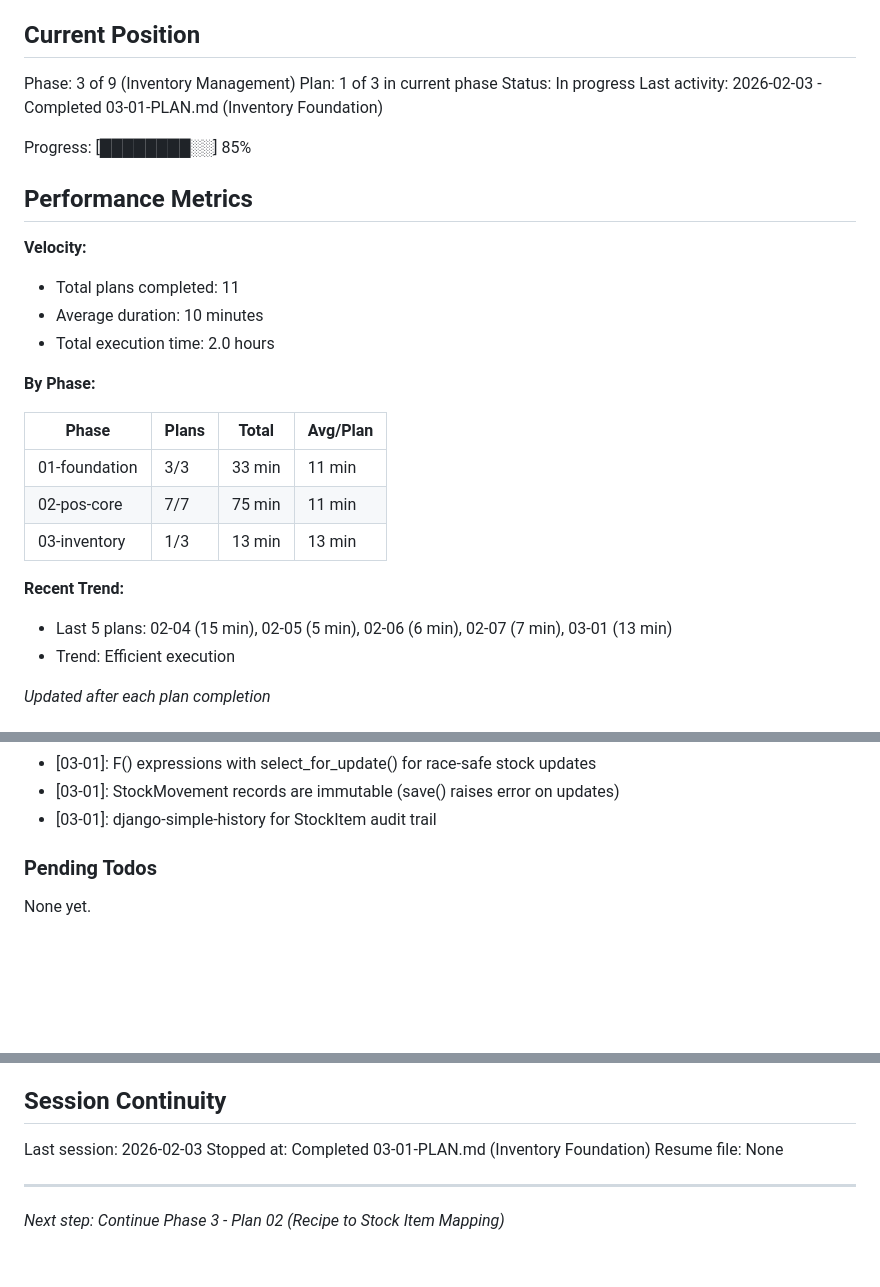
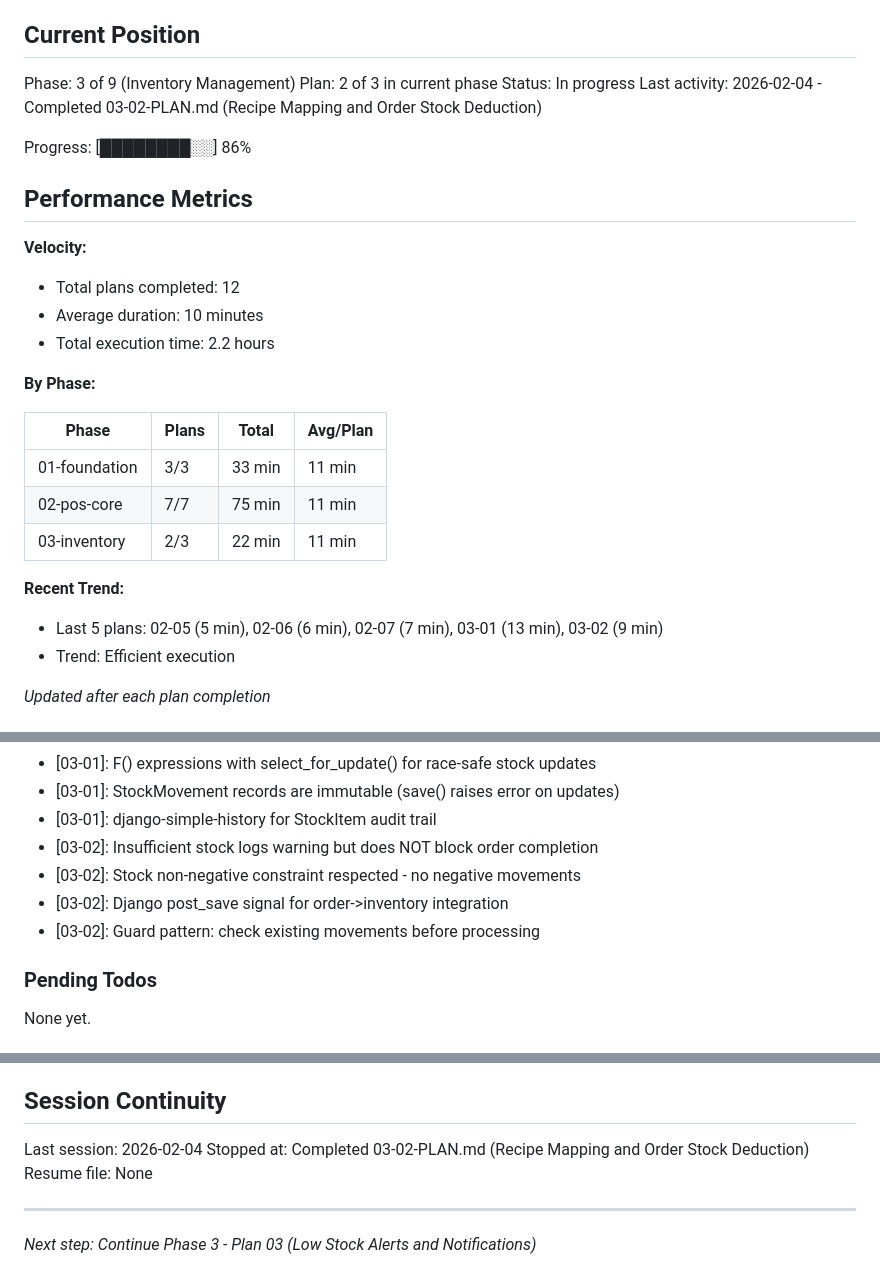
Before and after one commit to aycoul/resto360, a Markdown page: .planning/STATE.md, 3 parts joined by grey strips. Drawn GitHub-style; blank space fills up the shorter version.

Commit message:
docs(03-02): complete Recipe Mapping and Order Stock Deduction plan
Tasks completed: 3/3
- Task 1: Create MenuItemIngredient model
- Task 2: Create order completion signal and deduction service
- Task 3: Create recipe API endpoints and tests

SUMMARY: .planning/phases/03-inventory/03-02-SUMMARY.md

Co-Authored-By: Claude Opus 4.5 <noreply@anthropic.com>

```diff
--- a/.planning/STATE.md
+++ b/.planning/STATE.md
@@ -10,18 +10,18 @@ See: .planning/PROJECT.md (updated 2026-02-03)
 ## Current Position
 
 Phase: 3 of 9 (Inventory Management)
-Plan: 1 of 3 in current phase
+Plan: 2 of 3 in current phase
 Status: In progress
-Last activity: 2026-02-03 - Completed 03-01-PLAN.md (Inventory Foundation)
+Last activity: 2026-02-04 - Completed 03-02-PLAN.md (Recipe Mapping and Order Stock Deduction)
 
-Progress: [████████░░] 85%
+Progress: [████████░░] 86%
 
 ## Performance Metrics
 
 **Velocity:**
-- Total plans completed: 11
+- Total plans completed: 12
 - Average duration: 10 minutes
-- Total execution time: 2.0 hours
+- Total execution time: 2.2 hours
 
 **By Phase:**
 
@@ -29,10 +29,10 @@ Progress: [████████░░] 85%
 |-------|-------|-------|----------|
 | 01-foundation | 3/3 | 33 min | 11 min |
 | 02-pos-core | 7/7 | 75 min | 11 min |
-| 03-inventory | 1/3 | 13 min | 13 min |
+| 03-inventory | 2/3 | 22 min | 11 min |
 
 **Recent Trend:**
-- Last 5 plans: 02-04 (15 min), 02-05 (5 min), 02-06 (6 min), 02-07 (7 min), 03-01 (13 min)
+- Last 5 plans: 02-05 (5 min), 02-06 (6 min), 02-07 (7 min), 03-01 (13 min), 03-02 (9 min)
 - Trend: Efficient execution
 
 *Updated after each plan completion*
@@ -86,6 +86,10 @@ Recent decisions affecting current work:
 - [03-01]: F() expressions with select_for_update() for race-safe stock updates
 - [03-01]: StockMovement records are immutable (save() raises error on updates)
 - [03-01]: django-simple-history for StockItem audit trail
+- [03-02]: Insufficient stock logs warning but does NOT block order completion
+- [03-02]: Stock non-negative constraint respected - no negative movements
+- [03-02]: Django post_save signal for order->inventory integration
+- [03-02]: Guard pattern: check existing movements before processing
 
 ### Pending Todos
 
@@ -102,9 +106,9 @@ None yet.
 
 ## Session Continuity
 
-Last session: 2026-02-03
-Stopped at: Completed 03-01-PLAN.md (Inventory Foundation)
+Last session: 2026-02-04
+Stopped at: Completed 03-02-PLAN.md (Recipe Mapping and Order Stock Deduction)
 Resume file: None
 
 ---
-*Next step: Continue Phase 3 - Plan 02 (Recipe to Stock Item Mapping)*
+*Next step: Continue Phase 3 - Plan 03 (Low Stock Alerts and Notifications)*
```
Also changed, not shown: 1 other file.
